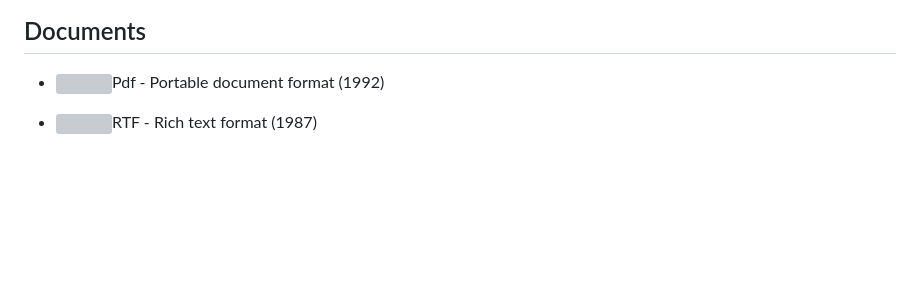
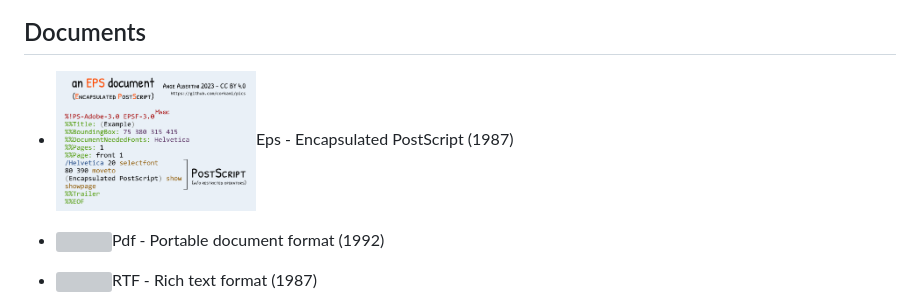
Before and after one commit to corkami/pics, a Markdown page: binary/README.md, the part around the change printed below. Drawn GitHub-style; pictures changed too: binary/eps.png (added); blank space fills up the shorter version; grey boxes are pictures that could not be loaded.

Commit message:
Added EPS - Encapsulated PostScript

```diff
--- a/binary/README.md
+++ b/binary/README.md
@@ -188,6 +188,7 @@ Wad - Where's all the data? (1993)
 
 
 ## Documents
+- <a href="eps.png"><img src="eps.png" width="200"></a>Eps - Encapsulated PostScript (1987)
 - <a href="PDF.png"><img src="PDF.png" width="200"></a>Pdf - Portable document format (1992)
 - <a href="rtf.png"><img src="rtf.png" width="200"></a>RTF - Rich text format (1987)
 
```
Also changed, not shown: other parts of binary/README.md (+2 -0 lines), 1 other file.
